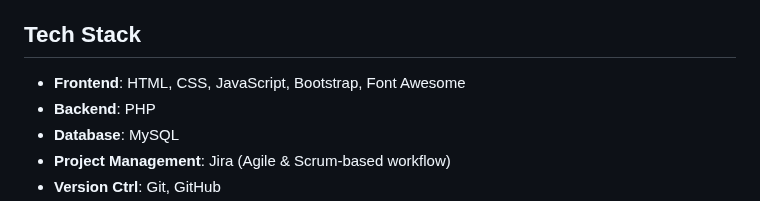
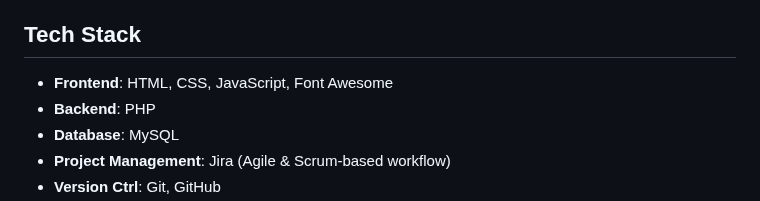
Before and after one commit to Delice782/DataSphere, a Markdown page: README.md, the part around the change. Drawn GitHub-style.

```diff
--- a/README.md
+++ b/README.md
@@ -74,7 +74,7 @@ DataSphere was created to:
 - Offer a secure, easy-to-navigate platform for both customers and admins.
 
 ## Tech Stack
-- **Frontend**: HTML, CSS, JavaScript, Bootstrap, Font Awesome
+- **Frontend**: HTML, CSS, JavaScript, Font Awesome
 - **Backend**: PHP
 - **Database**: MySQL
 - **Project Management**: Jira (Agile & Scrum-based workflow)
```
